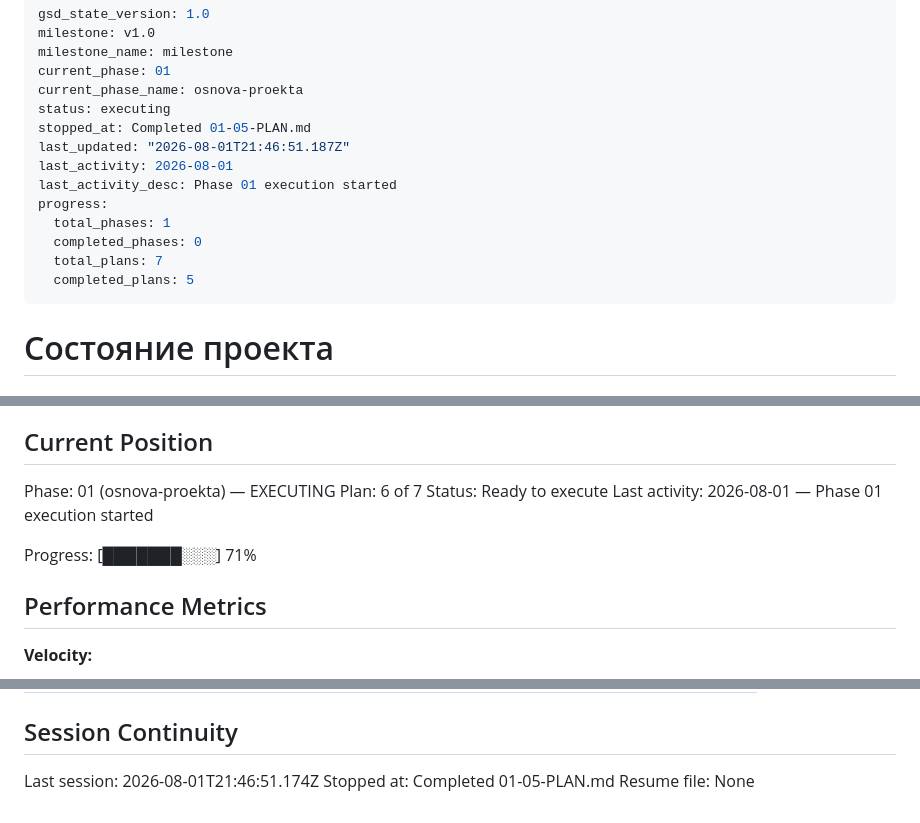
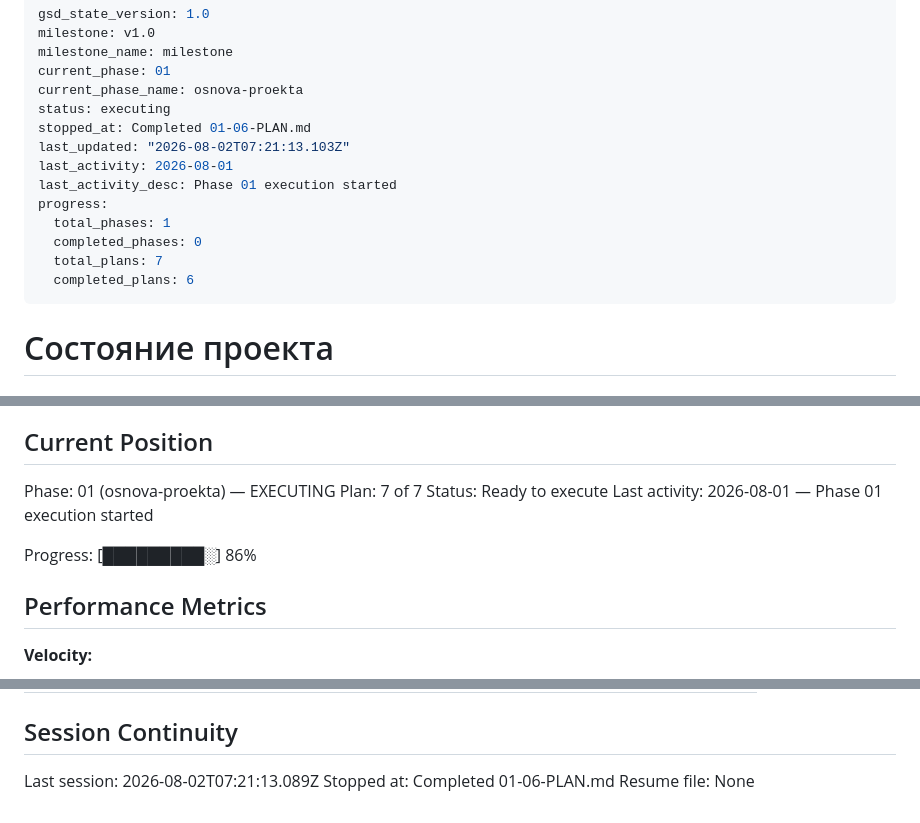
Before and after one commit to Ivan-Shivarshinov/portfolio-ivan-shivarshinov, a Markdown page: .planning/STATE.md, 3 parts joined by grey strips. Drawn GitHub-style.

Commit message:
docs(01-06): complete Stacki spike plan

```diff
--- a/.planning/STATE.md
+++ b/.planning/STATE.md
@@ -5,15 +5,15 @@ milestone_name: milestone
 current_phase: 01
 current_phase_name: osnova-proekta
 status: executing
-stopped_at: Completed 01-05-PLAN.md
-last_updated: "2026-08-01T21:46:51.187Z"
+stopped_at: Completed 01-06-PLAN.md
+last_updated: "2026-08-02T07:21:13.103Z"
 last_activity: 2026-08-01
 last_activity_desc: Phase 01 execution started
 progress:
   total_phases: 1
   completed_phases: 0
   total_plans: 7
-  completed_plans: 5
+  completed_plans: 6
 ---
 
 # Состояние проекта
@@ -28,11 +28,11 @@ See: .planning/PROJECT.md (updated 2026-07-31)
 ## Current Position
 
 Phase: 01 (osnova-proekta) — EXECUTING
-Plan: 6 of 7
+Plan: 7 of 7
 Status: Ready to execute
 Last activity: 2026-08-01 — Phase 01 execution started
 
-Progress: [███████░░░] 71%
+Progress: [█████████░] 86%
 
 ## Performance Metrics
 
@@ -107,6 +111,6 @@ None yet.
 
 ## Session Continuity
 
-Last session: 2026-08-01T21:46:51.174Z
-Stopped at: Completed 01-05-PLAN.md
+Last session: 2026-08-02T07:21:13.089Z
+Stopped at: Completed 01-06-PLAN.md
 Resume file: None
```
Also changed, not shown: other parts of .planning/STATE.md (+4 -0 lines), .planning/ROADMAP.md (+3 -3 lines), 1 other file.
